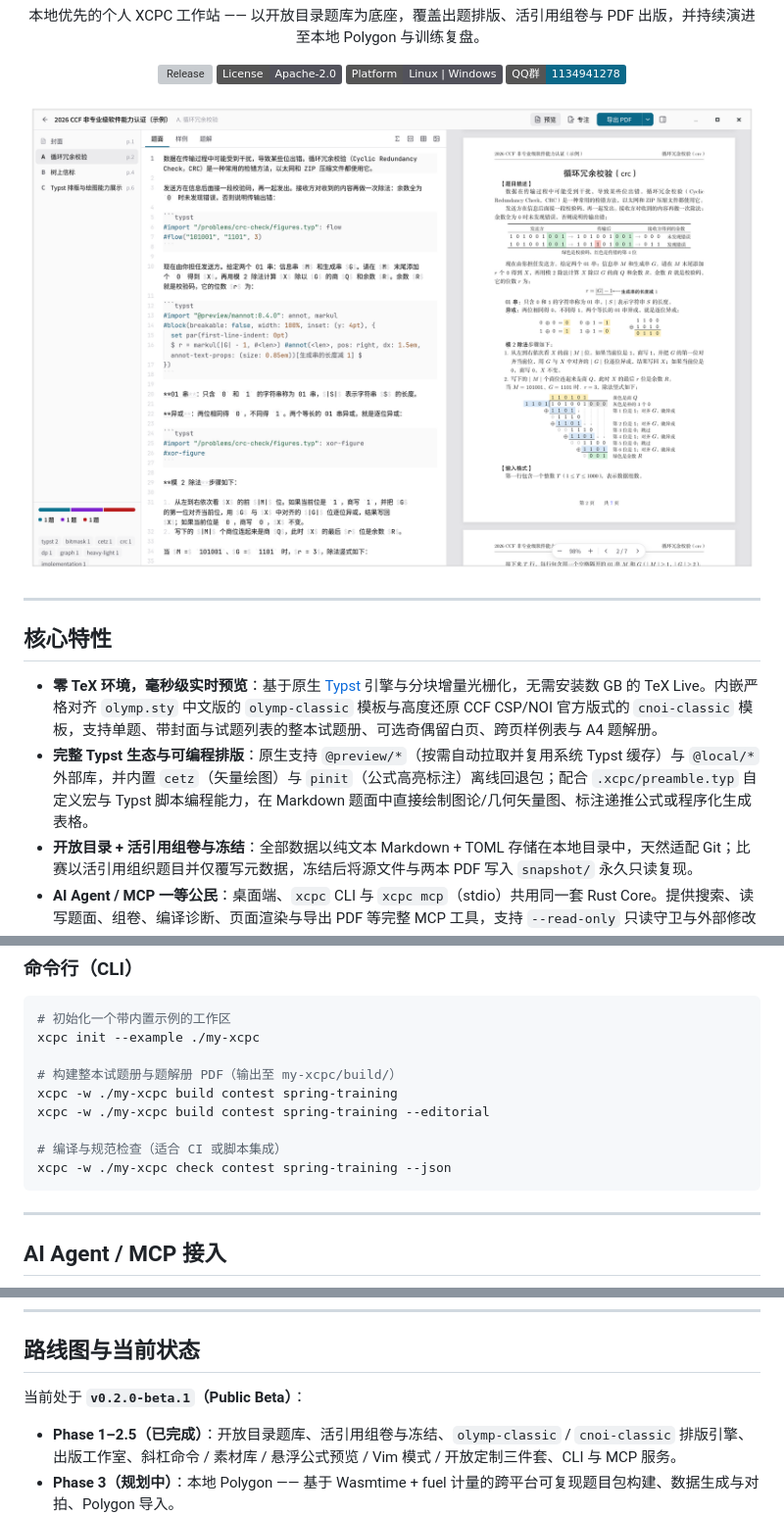
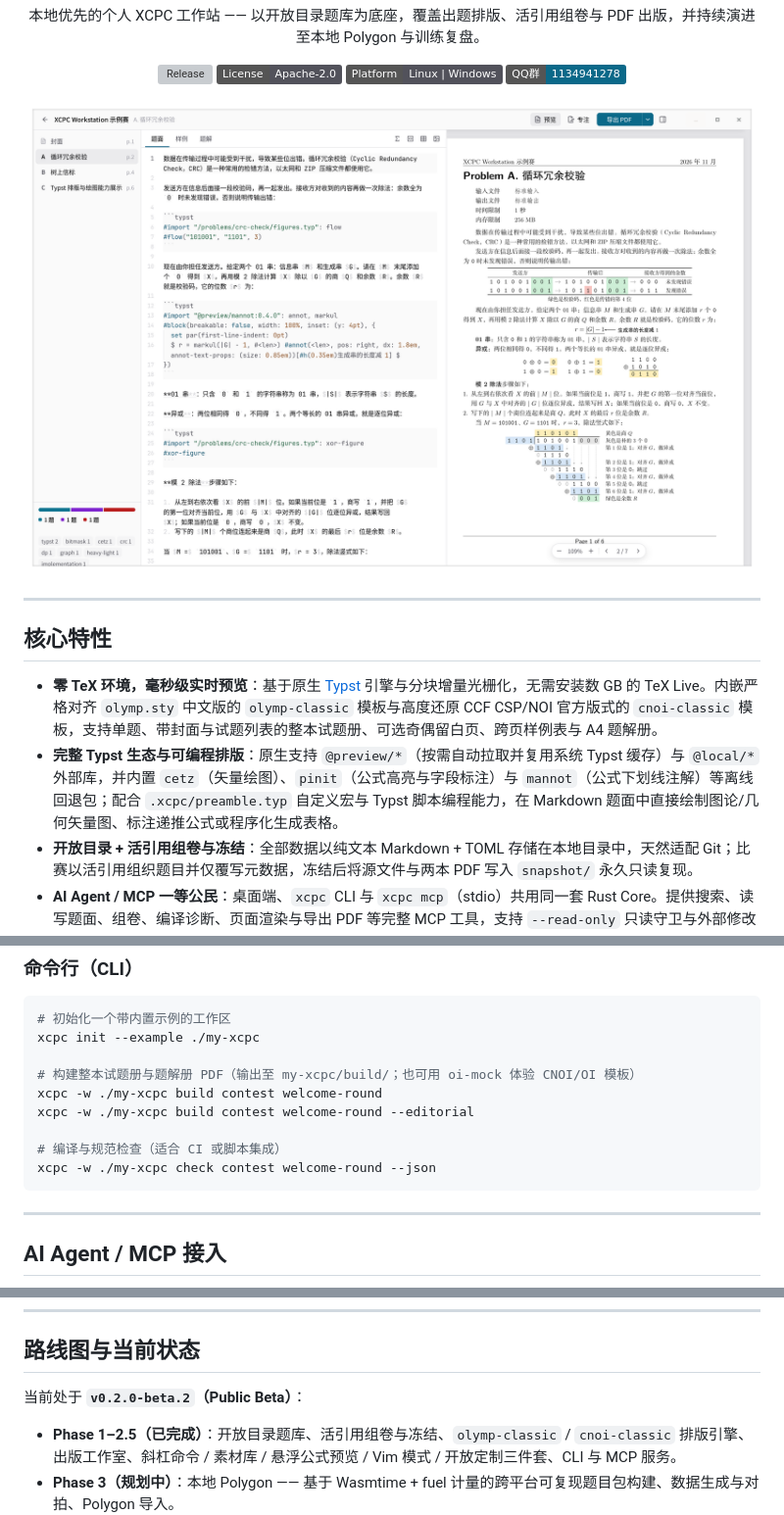
Before and after one commit to lihaoze123/xcpc-workstation, a Markdown page: README.md, 3 parts joined by grey strips. Shown at 98% size. Drawn GitHub-style; pictures changed too: docs/images/studio.png; badges without logos; grey boxes are pictures that could not be loaded.

Commit message:
fix(engine,storage,docs): 修复 Swarm 精审发现的全部排版/重叠/文档瑕疵并替换为 XCPC 风格 studio 截图

````diff
--- a/README.md
+++ b/README.md
@@ -24,7 +24,7 @@
 ## 核心特性
 
 - **零 TeX 环境，毫秒级实时预览**：基于原生 [Typst](https://typst.app/) 引擎与分块增量光栅化，无需安装数 GB 的 TeX Live。内嵌严格对齐 `olymp.sty` 中文版的 `olymp-classic` 模板与高度还原 CCF CSP/NOI 官方版式的 `cnoi-classic` 模板，支持单题、带封面与试题列表的整本试题册、可选奇偶留白页、跨页样例表与 A4 题解册。
-- **完整 Typst 生态与可编程排版**：原生支持 `@preview/*`（按需自动拉取并复用系统 Typst 缓存）与 `@local/*` 外部库，并内置 `cetz`（矢量绘图）与 `pinit`（公式高亮标注）离线回退包；配合 `.xcpc/preamble.typ` 自定义宏与 Typst 脚本编程能力，在 Markdown 题面中直接绘制图论/几何矢量图、标注递推公式或程序化生成表格。
+- **完整 Typst 生态与可编程排版**：原生支持 `@preview/*`（按需自动拉取并复用系统 Typst 缓存）与 `@local/*` 外部库，并内置 `cetz`（矢量绘图）、`pinit`（公式高亮与字段标注）与 `mannot`（公式下划线注解）等离线回退包；配合 `.xcpc/preamble.typ` 自定义宏与 Typst 脚本编程能力，在 Markdown 题面中直接绘制图论/几何矢量图、标注递推公式或程序化生成表格。
 - **开放目录 + 活引用组卷与冻结**：全部数据以纯文本 Markdown + TOML 存储在本地目录中，天然适配 Git；比赛以活引用组织题目并仅覆写元数据，冻结后将源文件与两本 PDF 写入 `snapshot/` 永久只读复现。
 - **AI Agent / MCP 一等公民**：桌面端、`xcpc` CLI 与 `xcpc mcp`（stdio）共用同一套 Rust Core。提供搜索、读写题面、组卷、编译诊断、页面渲染与导出 PDF 等完整 MCP 工具，支持 `--read-only` 只读守卫与外部修改无闪白实时同步。
 - **为出题人打磨的写作与定制体验**：`/` 斜杠命令菜单（公式、矩阵、分段函数、子任务表、原始 Typst 块等）、编辑器内悬浮迷你公式预览、左右分栏拖拽样例管理、轻量素材库、专注写作模式、实用子集 Vim 模式、在 `templates/*.typ` 扩展自定义模板，以及用 `theme.toml`（全局 / 工作区两级）自定义配色与编辑器字体。
@@ -66,12 +66,12 @@
 # 初始化一个带内置示例的工作区
 xcpc init --example ./my-xcpc
 
-# 构建整本试题册与题解册 PDF（输出至 my-xcpc/build/）
-xcpc -w ./my-xcpc build contest spring-training
-xcpc -w ./my-xcpc build contest spring-training --editorial
+# 构建整本试题册与题解册 PDF（输出至 my-xcpc/build/；也可用 oi-mock 体验 CNOI/OI 模板）
+xcpc -w ./my-xcpc build contest welcome-round
+xcpc -w ./my-xcpc build contest welcome-round --editorial
 
 # 编译与规范检查（适合 CI 或脚本集成）
-xcpc -w ./my-xcpc check contest spring-training --json
+xcpc -w ./my-xcpc check contest welcome-round --json
 ```
 
 ---
@@ -105,7 +105,7 @@ xcpc -w ./my-xcpc check contest spring-training --json
 
 ## 路线图与当前状态
 
-当前处于 **`v0.2.0-beta.1`（Public Beta）**：
+当前处于 **`v0.2.0-beta.2`（Public Beta）**：
 
 - **Phase 1–2.5（已完成）**：开放目录题库、活引用组卷与冻结、`olymp-classic` / `cnoi-classic` 排版引擎、出版工作室、斜杠命令 / 素材库 / 悬浮公式预览 / Vim 模式 / 开放定制三件套、CLI 与 MCP 服务。
 - **Phase 3（规划中）**：本地 Polygon —— 基于 Wasmtime + fuel 计量的跨平台可复现题目包构建、数据生成与对拍、Polygon 导入。
````
Also changed, not shown: 6 other files.
